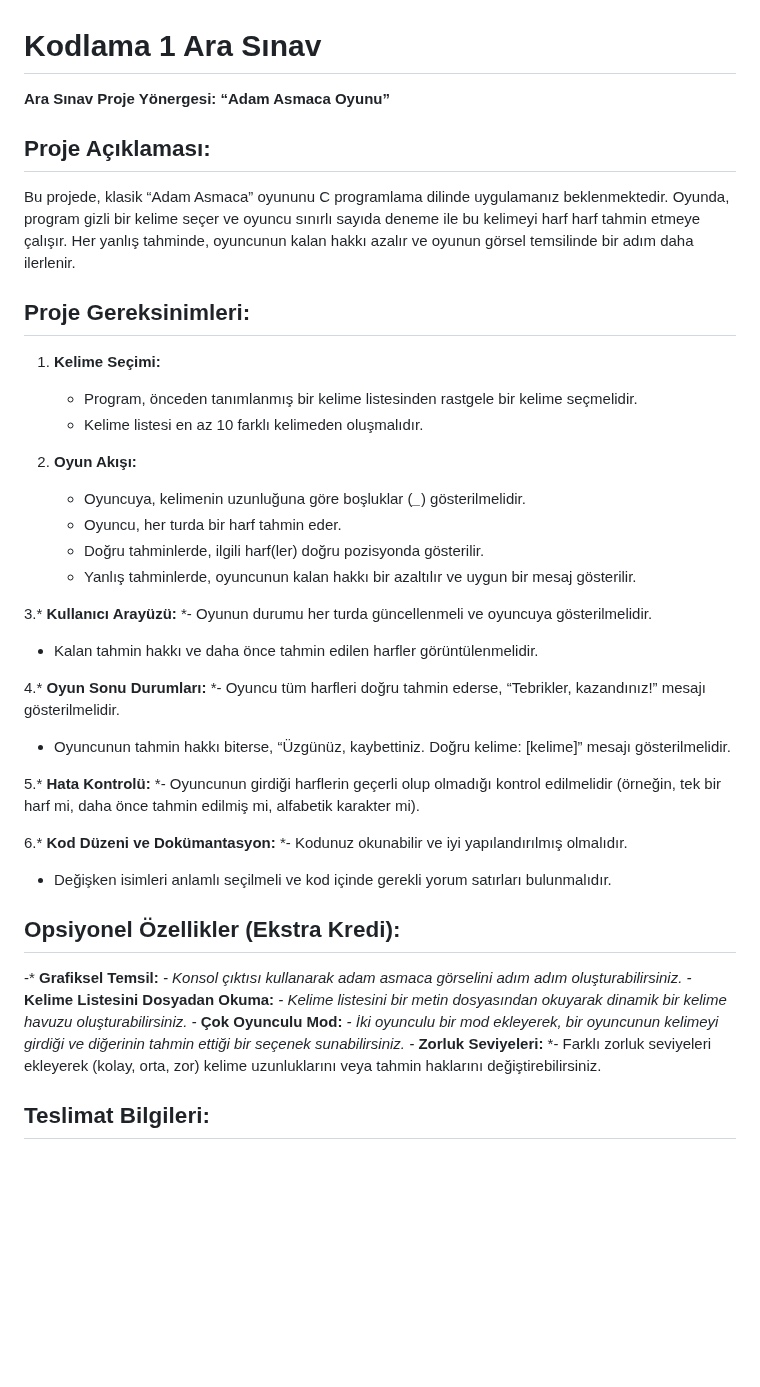
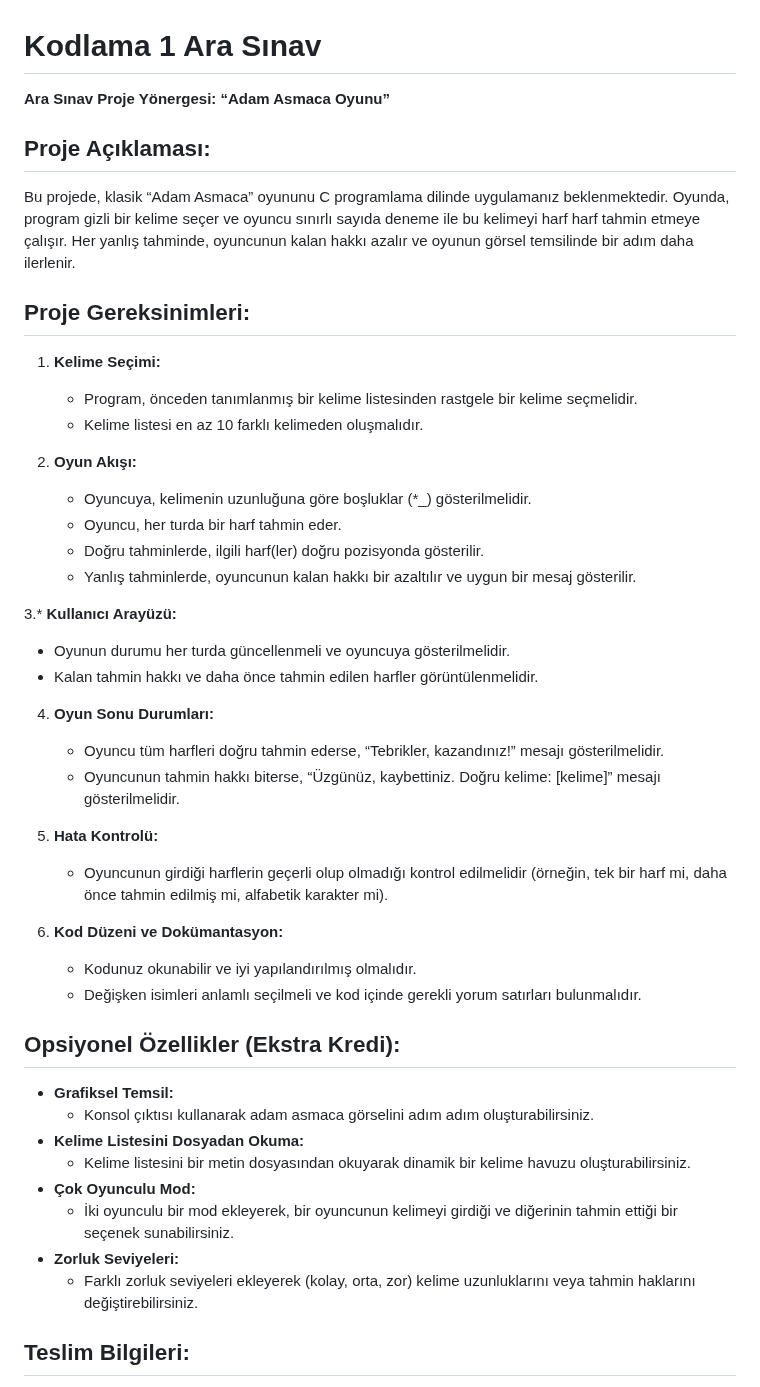
Before and after one commit to dogacol/Lectures, a Markdown page: Kodlama 1/Ara-Sınav-Projesi.md, the part around one of its changes. Rendered like a GitHub page; blank space fills up the shorter version.

```diff
--- a/Kodlama 1/Ara-Sınav-Projesi.md
+++ b/Kodlama 1/Ara-Sınav-Projesi.md
@@ -1,6 +1,6 @@
 # Kodlama 1 Ara Sınav
 
-****Ara Sınav Proje Yönergesi: “Adam Asmaca Oyunu”****
+**Ara Sınav Proje Yönergesi: “Adam Asmaca Oyunu”**
 
 ## Proje Açıklaması:
 
@@ -8,41 +8,41 @@ Bu projede, klasik “Adam Asmaca” oyununu C programlama dilinde uygulamanız
 
 ## Proje Gereksinimleri:
 
-1. ****Kelime Seçimi:****
+1. **Kelime Seçimi:**
    - Program, önceden tanımlanmış bir kelime listesinden rastgele bir kelime seçmelidir.
    - Kelime listesi en az 10 farklı kelimeden oluşmalıdır.
 
-2. ****Oyun Akışı:****
-   - Oyuncuya, kelimenin uzunluğuna göre boşluklar (*_*) gösterilmelidir.
+2. **Oyun Akışı:**
+   - Oyuncuya, kelimenin uzunluğuna göre boşluklar (*_) gösterilmelidir.
    - Oyuncu, her turda bir harf tahmin eder.
    - Doğru tahminlerde, ilgili harf(ler) doğru pozisyonda gösterilir.
    - Yanlış tahminlerde, oyuncunun kalan hakkı bir azaltılır ve uygun bir mesaj gösterilir.
 
-3.* ****Kullanıcı Arayüzü:****
-   *- Oyunun durumu her turda güncellenmeli ve oyuncuya gösterilmelidir.
-- Kalan tahmin hakkı ve daha önce tahmin edilen harfler görüntülenmelidir.
+3.* **Kullanıcı Arayüzü:**
+   - Oyunun durumu her turda güncellenmeli ve oyuncuya gösterilmelidir.
+   - Kalan tahmin hakkı ve daha önce tahmin edilen harfler görüntülenmelidir.
 
-4.* ****Oyun Sonu Durumları:****
-   *- Oyuncu tüm harfleri doğru tahmin ederse, “Tebrikler, kazandınız!” mesajı gösterilmelidir.
-- Oyuncunun tahmin hakkı biterse, “Üzgünüz, kaybettiniz. Doğru kelime: [kelime]” mesajı gösterilmelidir.
+4. **Oyun Sonu Durumları:**
+   - Oyuncu tüm harfleri doğru tahmin ederse, “Tebrikler, kazandınız!” mesajı gösterilmelidir.
+   - Oyuncunun tahmin hakkı biterse, “Üzgünüz, kaybettiniz. Doğru kelime: [kelime]” mesajı gösterilmelidir.
 
-5.* ****Hata Kontrolü:****
-   *- Oyuncunun girdiği harflerin geçerli olup olmadığı kontrol edilmelidir (örneğin, tek bir harf mi, daha önce tahmin edilmiş mi, alfabetik karakter mi).
+5. **Hata Kontrolü:**
+   - Oyuncunun girdiği harflerin geçerli olup olmadığı kontrol edilmelidir (örneğin, tek bir harf mi, daha önce tahmin edilmiş mi, alfabetik karakter mi).
 
-6.* ****Kod Düzeni ve Dokümantasyon:****
-   *- Kodunuz okunabilir ve iyi yapılandırılmış olmalıdır.
-- Değişken isimleri anlamlı seçilmeli ve kod içinde gerekli yorum satırları bulunmalıdır.
+6. **Kod Düzeni ve Dokümantasyon:**
+   - Kodunuz okunabilir ve iyi yapılandırılmış olmalıdır.
+   - Değişken isimleri anlamlı seçilmeli ve kod içinde gerekli yorum satırları bulunmalıdır.
 
 ## Opsiyonel Özellikler (Ekstra Kredi):
 
--* ****Grafiksel Temsil:****
-  *- Konsol çıktısı kullanarak adam asmaca görselini adım adım oluşturabilirsiniz.
--* ****Kelime Listesini Dosyadan Okuma:****
-  *- Kelime listesini bir metin dosyasından okuyarak dinamik bir kelime havuzu oluşturabilirsiniz.
--* ****Çok Oyunculu Mod:****
-  *- İki oyunculu bir mod ekleyerek, bir oyuncunun kelimeyi girdiği ve diğerinin tahmin ettiği bir seçenek sunabilirsiniz.
--* ****Zorluk Seviyeleri:****
-  *- Farklı zorluk seviyeleri ekleyerek (kolay, orta, zor) kelime uzunluklarını veya tahmin haklarını değiştirebilirsiniz.
+- **Grafiksel Temsil:**
+  - Konsol çıktısı kullanarak adam asmaca görselini adım adım oluşturabilirsiniz.
+- **Kelime Listesini Dosyadan Okuma:**
+  - Kelime listesini bir metin dosyasından okuyarak dinamik bir kelime havuzu oluşturabilirsiniz.
+- **Çok Oyunculu Mod:**
+  - İki oyunculu bir mod ekleyerek, bir oyuncunun kelimeyi girdiği ve diğerinin tahmin ettiği bir seçenek sunabilirsiniz.
+- **Zorluk Seviyeleri:**
+  - Farklı zorluk seviyeleri ekleyerek (kolay, orta, zor) kelime uzunluklarını veya tahmin haklarını değiştirebilirsiniz.
 
-## Teslimat Bilgileri:
+## Teslim Bilgileri:
 
```
Also changed, not shown: other parts of Kodlama 1/Ara-Sınav-Projesi.md (+13 -13 lines).
